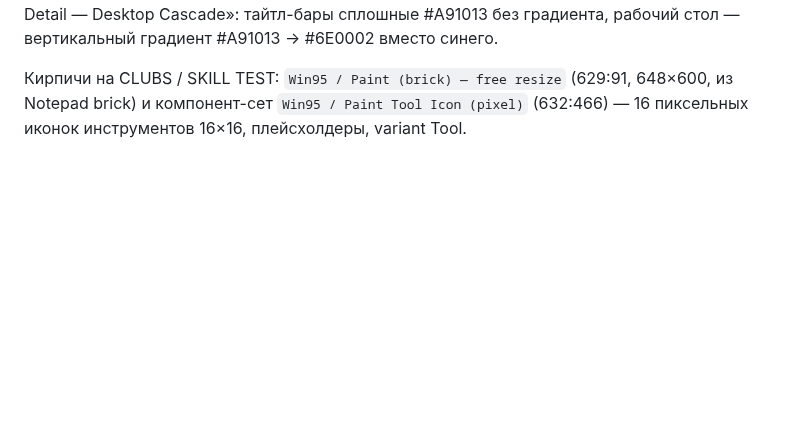
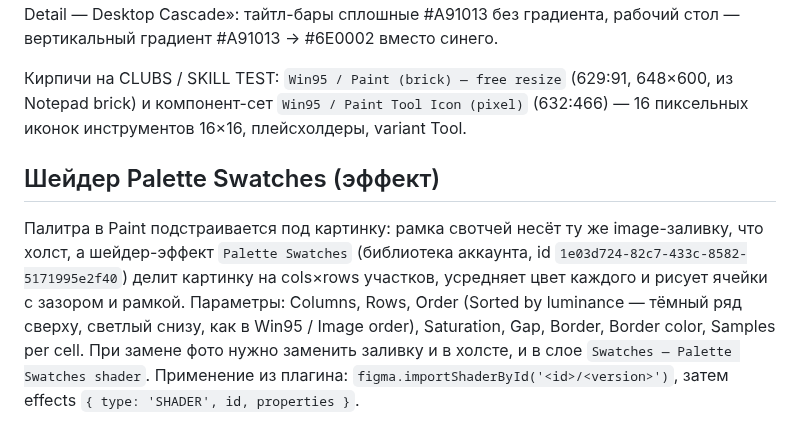
Before and after one commit to memutomori-commits/OldOsSytlizer, a Markdown page: docs/clubs-scan-network-templates.md, the part around the change. Drawn GitHub-style; blank space fills up the shorter version.

Commit message:
Описать шейдер Palette Swatches для адаптивной палитры Paint
Co-Authored-By: Claude Fable 5.1 <noreply@anthropic.com>
Claude-Session: https://claude.ai/code/session_01TZvnVdQgi16au7XQuCbs4U

```diff
--- a/docs/clubs-scan-network-templates.md
+++ b/docs/clubs-scan-network-templates.md
@@ -110,3 +110,13 @@ USDT TRC-20, OWNER TBUhr4R4…, bait TSdu6x…). Цвета взяты с «Tran
 Кирпичи на CLUBS / SKILL TEST: `Win95 / Paint (brick) — free resize` (629:91, 648×600, из Notepad brick) и
 компонент-сет `Win95 / Paint Tool Icon (pixel)` (632:466) — 16 пиксельных иконок инструментов 16×16,
 плейсхолдеры, variant Tool.
+
+## Шейдер Palette Swatches (эффект)
+
+Палитра в Paint подстраивается под картинку: рамка свотчей несёт ту же image-заливку, что холст,
+а шейдер-эффект `Palette Swatches` (библиотека аккаунта, id `1e03d724-82c7-433c-8582-5171995e2f40`)
+делит картинку на cols×rows участков, усредняет цвет каждого и рисует ячейки с зазором и рамкой.
+Параметры: Columns, Rows, Order (Sorted by luminance — тёмный ряд сверху, светлый снизу, как в Win95 /
+Image order), Saturation, Gap, Border, Border color, Samples per cell. При замене фото нужно
+заменить заливку и в холсте, и в слое `Swatches — Palette Swatches shader`.
+Применение из плагина: `figma.importShaderById('<id>/<version>')`, затем effects `{ type: 'SHADER', id, properties }`.
```
